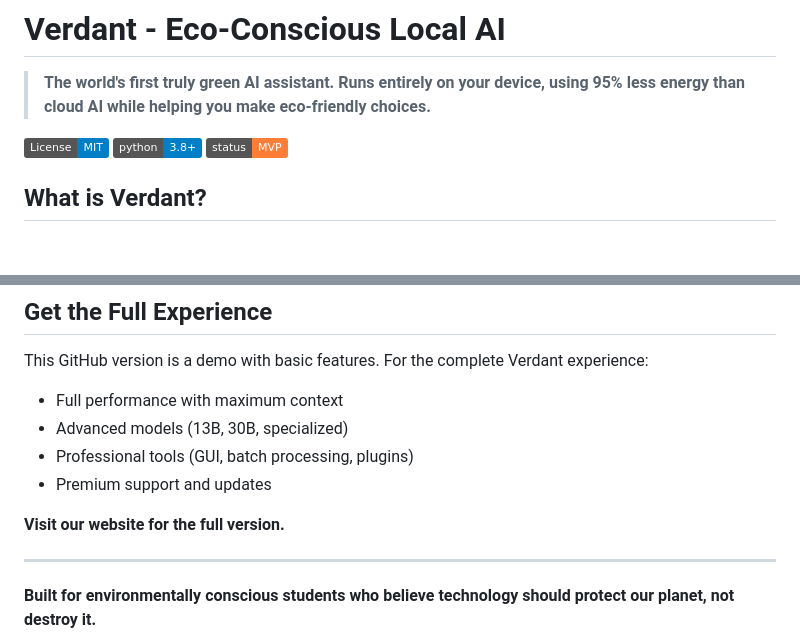
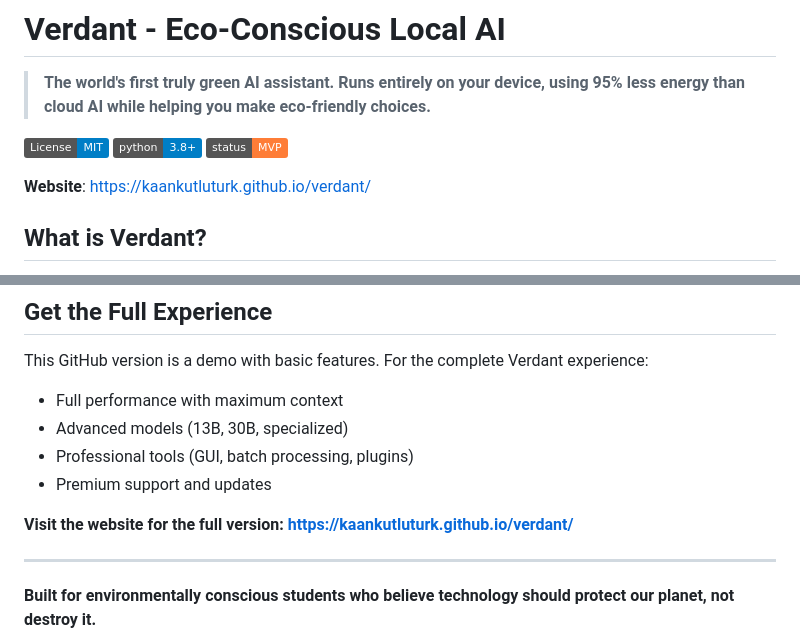
Before and after one commit to kaankutluturk/verdant, a Markdown page: README.md, 2 parts joined by grey strips. Rendered like a GitHub page; badges without logos; blank space fills up the shorter version.

Commit message:
Docs: add website link to README and replace generic website mention

```diff
--- a/README.md
+++ b/README.md
@@ -5,6 +5,8 @@
 [![License: MIT](https://img.shields.io/badge/License-MIT-blue.svg)](LICENSE)
 [![Python 3.8+](https://img.shields.io/badge/python-3.8+-blue.svg)](https://www.python.org/downloads/)
 [![Status: MVP](https://img.shields.io/badge/status-MVP-orange.svg)]()
+
+**Website**: [https://kaankutluturk.github.io/verdant/](https://kaankutluturk.github.io/verdant/)
 
 ## What is Verdant?
 
@@ -222,7 +224,7 @@ This GitHub version is a demo with basic features. For the complete Verdant expe
 - Professional tools (GUI, batch processing, plugins)
 - Premium support and updates
 
-**Visit our website for the full version.**
+**Visit the website for the full version: https://kaankutluturk.github.io/verdant/**
 
 ---
 
```
